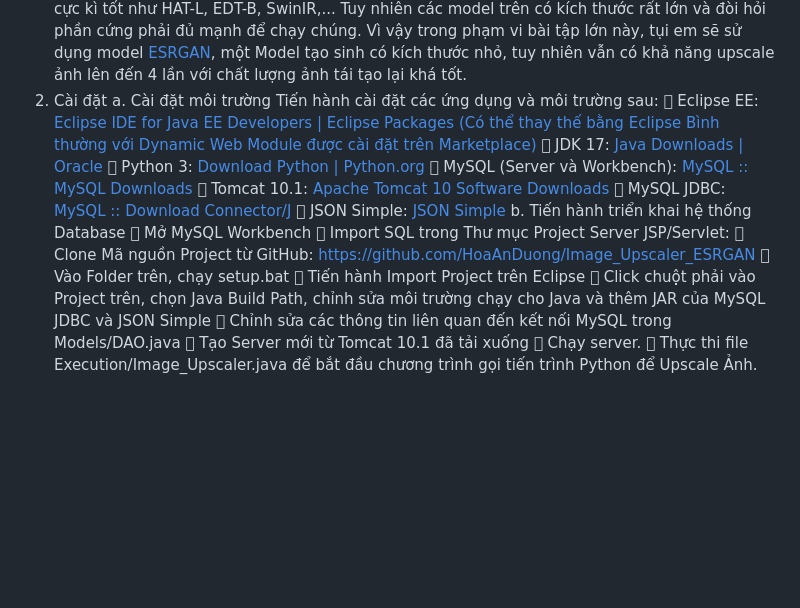
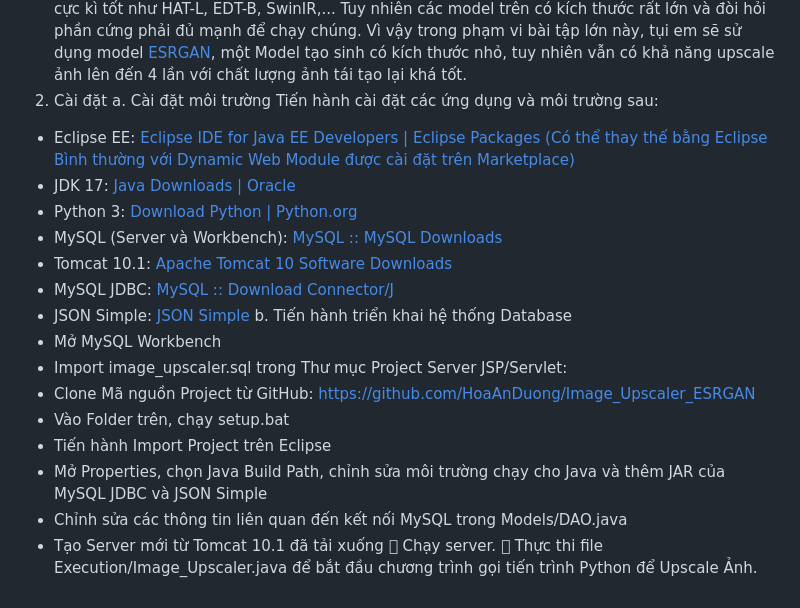
Before and after one commit to HoaAnDuong/Image_Upscaler_Web, a Markdown page: README.md, the part around the change. Rendered like a GitHub page; blank space fills up the shorter version.

```diff
--- a/README.md
+++ b/README.md
@@ -5,23 +5,23 @@ Về các công nghệ Upscale Ảnh, có rất nhiều model upscale ảnh vớ
 2.	Cài đặt
 a.	Cài đặt môi trường
 Tiến hành cài đặt các ứng dụng và môi trường sau:
-	Eclipse EE: [Eclipse IDE for Java EE Developers | Eclipse Packages (Có thể thay thế bằng Eclipse Bình thường với Dynamic Web Module được cài đặt trên Marketplace)](https://www.eclipse.org/downloads/packages/release/kepler/sr2/eclipse-ide-java-ee-developers)
-	JDK 17: [Java Downloads | Oracle](https://www.oracle.com/java/technologies/downloads/#java17)
-	Python 3: [Download Python | Python.org](https://www.python.org/downloads/)
-	MySQL (Server và Workbench): [MySQL :: MySQL Downloads](https://www.mysql.com/downloads/)
-	Tomcat 10.1: [Apache Tomcat 10 Software Downloads](https://tomcat.apache.org/download-10.cgi)
-	MySQL JDBC: [MySQL :: Download Connector/J](https://dev.mysql.com/downloads/connector/j/)
-	JSON Simple: [JSON Simple](https://code.google.com/archive/p/json-simple/)
+-	Eclipse EE: [Eclipse IDE for Java EE Developers | Eclipse Packages (Có thể thay thế bằng Eclipse Bình thường với Dynamic Web Module được cài đặt trên Marketplace)](https://www.eclipse.org/downloads/packages/release/kepler/sr2/eclipse-ide-java-ee-developers)
+-	JDK 17: [Java Downloads | Oracle](https://www.oracle.com/java/technologies/downloads/#java17)
+-	Python 3: [Download Python | Python.org](https://www.python.org/downloads/)
+-	MySQL (Server và Workbench): [MySQL :: MySQL Downloads](https://www.mysql.com/downloads/)
+-	Tomcat 10.1: [Apache Tomcat 10 Software Downloads](https://tomcat.apache.org/download-10.cgi)
+-	MySQL JDBC: [MySQL :: Download Connector/J](https://dev.mysql.com/downloads/connector/j/)
+-	JSON Simple: [JSON Simple](https://code.google.com/archive/p/json-simple/)
 b.	Tiến hành triển khai hệ thống
 Database
-	Mở MySQL Workbench
-	Import SQL trong Thư mục Project
+-	Mở MySQL Workbench
+-	Import image_upscaler.sql trong Thư mục Project
 Server JSP/Servlet:
-	Clone Mã nguồn Project từ GitHub: https://github.com/HoaAnDuong/Image_Upscaler_ESRGAN
-	Vào Folder trên, chạy setup.bat
-	Tiến hành Import Project trên Eclipse
-	Click chuột phải vào Project trên, chọn Java Build Path, chỉnh sửa môi trường chạy cho Java và thêm JAR của MySQL JDBC và JSON Simple
-	Chỉnh sửa các thông tin liên quan đến kết nối MySQL trong Models/DAO.java
-	Tạo Server mới từ Tomcat 10.1 đã tải xuống
+-	Clone Mã nguồn Project từ GitHub: https://github.com/HoaAnDuong/Image_Upscaler_ESRGAN
+-	Vào Folder trên, chạy setup.bat
+-	Tiến hành Import Project trên Eclipse
+-	Mở Properties, chọn Java Build Path, chỉnh sửa môi trường chạy cho Java và thêm JAR của MySQL JDBC và JSON Simple
+-	Chỉnh sửa các thông tin liên quan đến kết nối MySQL trong Models/DAO.java
+-	Tạo Server mới từ Tomcat 10.1 đã tải xuống
 	Chạy server.
 	Thực thi file Execution/Image_Upscaler.java để bắt đầu chương trình gọi tiến trình Python để Upscale Ảnh.
```
